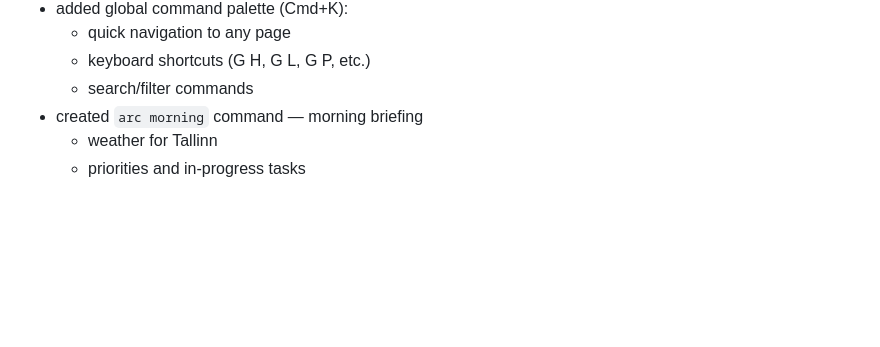
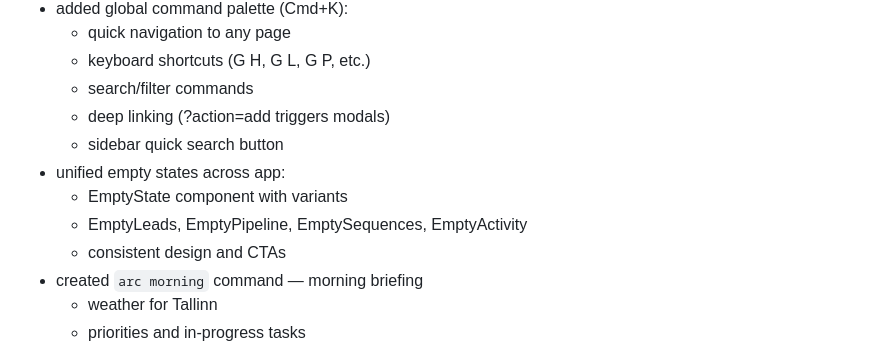
Before and after one commit to Ronpiii/clawdbot-health-dashboard, a Markdown page: memory/2026-01-28.md, the part around the change. GitHub-like rendering; blank space fills up the shorter version.

Commit message:
daily log: more anivia UX improvements

```diff
--- a/memory/2026-01-28.md
+++ b/memory/2026-01-28.md
@@ -82,6 +82,12 @@
   - quick navigation to any page
   - keyboard shortcuts (G H, G L, G P, etc.)
   - search/filter commands
+  - deep linking (?action=add triggers modals)
+  - sidebar quick search button
+- unified empty states across app:
+  - EmptyState component with variants
+  - EmptyLeads, EmptyPipeline, EmptySequences, EmptyActivity
+  - consistent design and CTAs
 - created `arc morning` command — morning briefing
   - weather for Tallinn
   - priorities and in-progress tasks
```
